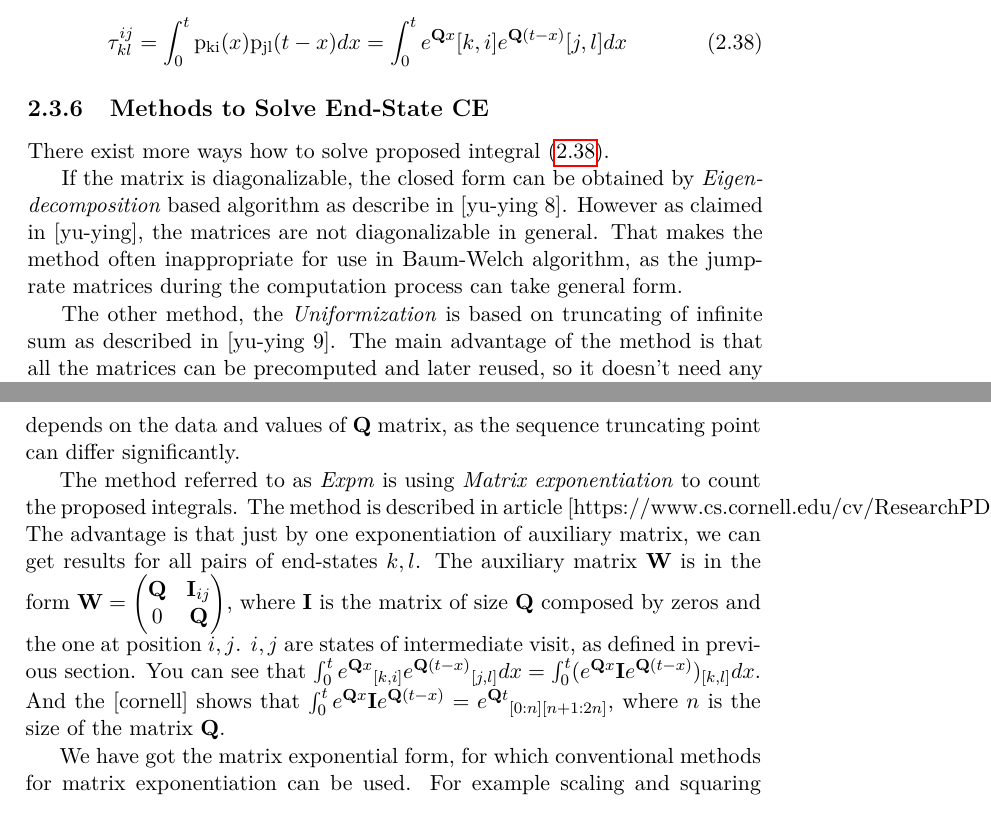
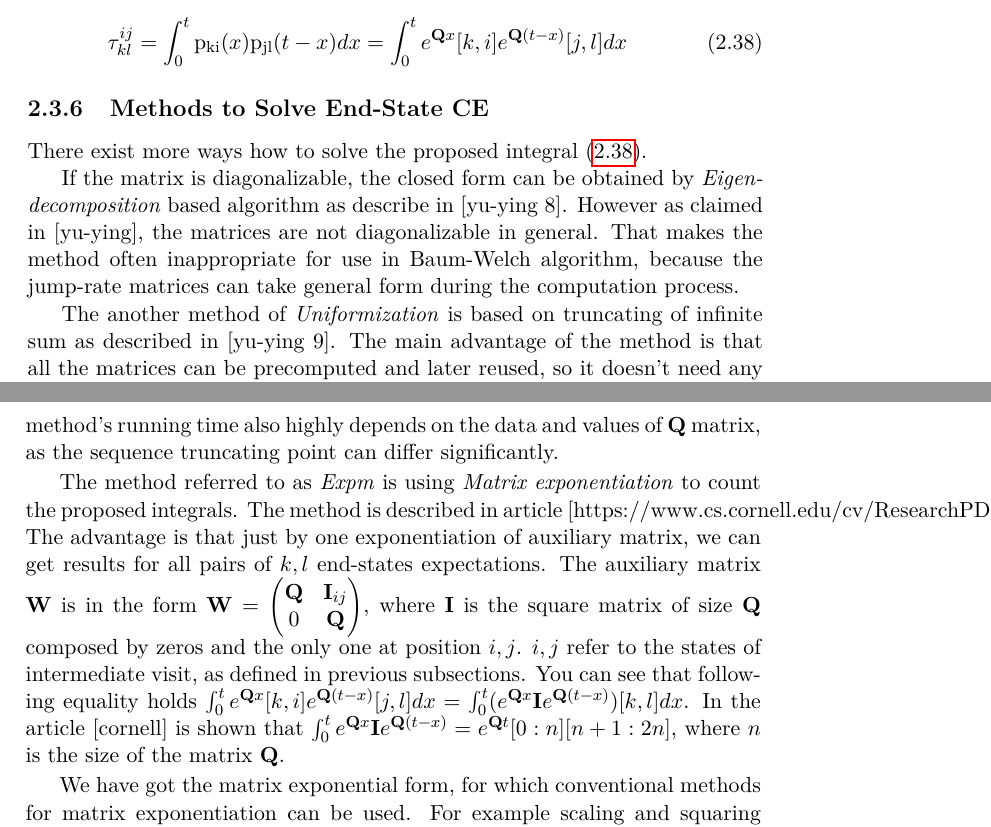
Before and after one commit to lopatovsky/DP, a LaTeX thesis (Thesis/DP_Lopatovsky_Lukas_2017.tex): two parts of pages 34 and 35 of 69, joined at a grey line, cut so that both start at the same text. Compiled offline with pdfLaTeX; a missing bibliography style is replaced by a similar one.

Commit message:
Edited till TODO on page 24

```diff
--- a/Thesis/DP_Lopatovsky_Lukas_2017.tex
+++ b/Thesis/DP_Lopatovsky_Lukas_2017.tex
@@ -728,13 +728,13 @@ We already know the solution of differential equation for counting the jump prob
 
 \subsection{Methods to Solve End-State CE }
 
-There exist more ways how to solve proposed integral \eqref{eq:int}.
+There exist more ways how to solve the proposed integral \eqref{eq:int}.
 
-If the matrix is diagonalizable, the closed form can be obtained by \textit{Eigen-decomposition} based algorithm as describe in [yu-ying 8]. However as claimed in [yu-ying], the matrices are not diagonalizable in general. That makes the method often inappropriate for use in Baum-Welch algorithm, as the jump-rate matrices during the computation process can take general form.
+If the matrix is diagonalizable, the closed form can be obtained by \textit{Eigen-decomposition} based algorithm as describe in [yu-ying 8]. However as claimed in [yu-ying], the matrices are not diagonalizable in general. That makes the method often inappropriate for use in Baum-Welch algorithm, because the jump-rate matrices can take general form during the computation process.
 
-The other method, the \textit{Uniformization} is based on truncating of infinite sum as described in [yu-ying 9]. The main advantage of the method is that all the matrices can be precomputed and later reused, so it doesn't need any additional matrix multiplication. \ref[yu-ying] The use of hard or soft method \ref{sec:pos} influence the time performance of the algorithm, with hard method being faster, as the soft count table will become sparse. Its running time also highly depends on the data and values of $\matr{Q}$ matrix, as the sequence truncating point can differ significantly.
+The another method of \textit{Uniformization} is based on truncating of infinite sum as described in [yu-ying 9]. The main advantage of the method is that all the matrices can be precomputed and later reused, so it doesn't need any additional matrix multiplication. \ref[yu-ying] The use of hard or soft method \ref{sec:pos} influence the time performance of the algorithm, with hard method being faster, because of the posterior state probability table will become sparse. The method's running time also highly depends on the data and values of $\matr{Q}$ matrix, as the sequence truncating point can differ significantly.
 
-The method referred to as \textit{Expm} is using \textit{Matrix exponentiation} to count the proposed integrals. The method is described in article [https://www.cs.cornell.edu/cv/ResearchPDF/computing.integrals.involving.Matrix.Exp.pdf]. The advantage is that just by one exponentiation of auxiliary matrix, we can get results for all pairs of end-states $k,l$. The auxiliary matrix $\matr{W}$ is in the form $\matr{W} =  \begin{pmatrix} \matr{Q} & \matr{I}_{ij} \\ 0 & \matr{Q} \end{pmatrix} $, where $\matr{I}$ is the matrix of size $\matr{Q}$ composed by zeros and the one at position $i,j$. $i,j$ are states of intermediate visit, as defined in previous section. You can see that $ \int_{0}^{t} {e^{\matr{Q}x}}_{[k,i]} {e^{\matr{Q}(t-x)}}_{[j,l]} dx  =  \int_{0}^{t} ( e^{\matr{Q}x} \matr{I} e^{\matr{Q}(t-x)} )_{[k,l]} dx $. And the [cornell] shows that $\int_{0}^{t}  e^{\matr{Q}x} \matr{I} e^{\matr{Q}(t-x)} = {e^{\matr{Q}t}}_{[0:n][n+1:2n]}$, where $n$ is the size of the matrix $\matr{Q}$.
+The method referred to as \textit{Expm} is using \textit{Matrix exponentiation} to count the proposed integrals. The method is described in article [https://www.cs.cornell.edu/cv/ResearchPDF/computing.integrals.involving.Matrix.Exp.pdf]. The advantage is that just by one exponentiation of auxiliary matrix, we can get results for all pairs of $k,l$ end-states expectations. The auxiliary matrix $\matr{W}$ is in the form $\matr{W} =  \begin{pmatrix} \matr{Q} & \matr{I}_{ij} \\ 0 & \matr{Q} \end{pmatrix} $, where $\matr{I}$ is the square matrix of size $\matr{Q}$ composed by zeros and the only one at position $i,j$. $i,j$ refer to the states of intermediate visit, as defined in previous subsections. You can see that following equality holds $ \int_{0}^{t} {e^{\matr{Q}x}}[k,i] {e^{\matr{Q}(t-x)}}[j,l] dx  =  \int_{0}^{t} ( e^{\matr{Q}x} \matr{I} e^{\matr{Q}(t-x)} )[k,l] dx $. In the article [cornell] is shown that $\int_{0}^{t}  e^{\matr{Q}x} \matr{I} e^{\matr{Q}(t-x)} = {e^{\matr{Q}t}}[0:n][n+1:2n]$, where $n$ is the size of the matrix $\matr{Q}$.
 
 We have got the matrix exponential form, for which conventional methods for matrix exponentiation can be used. For example scaling and squaring method, using Pad\'{e} approximants [yu-ying16 djvu].
 
```
